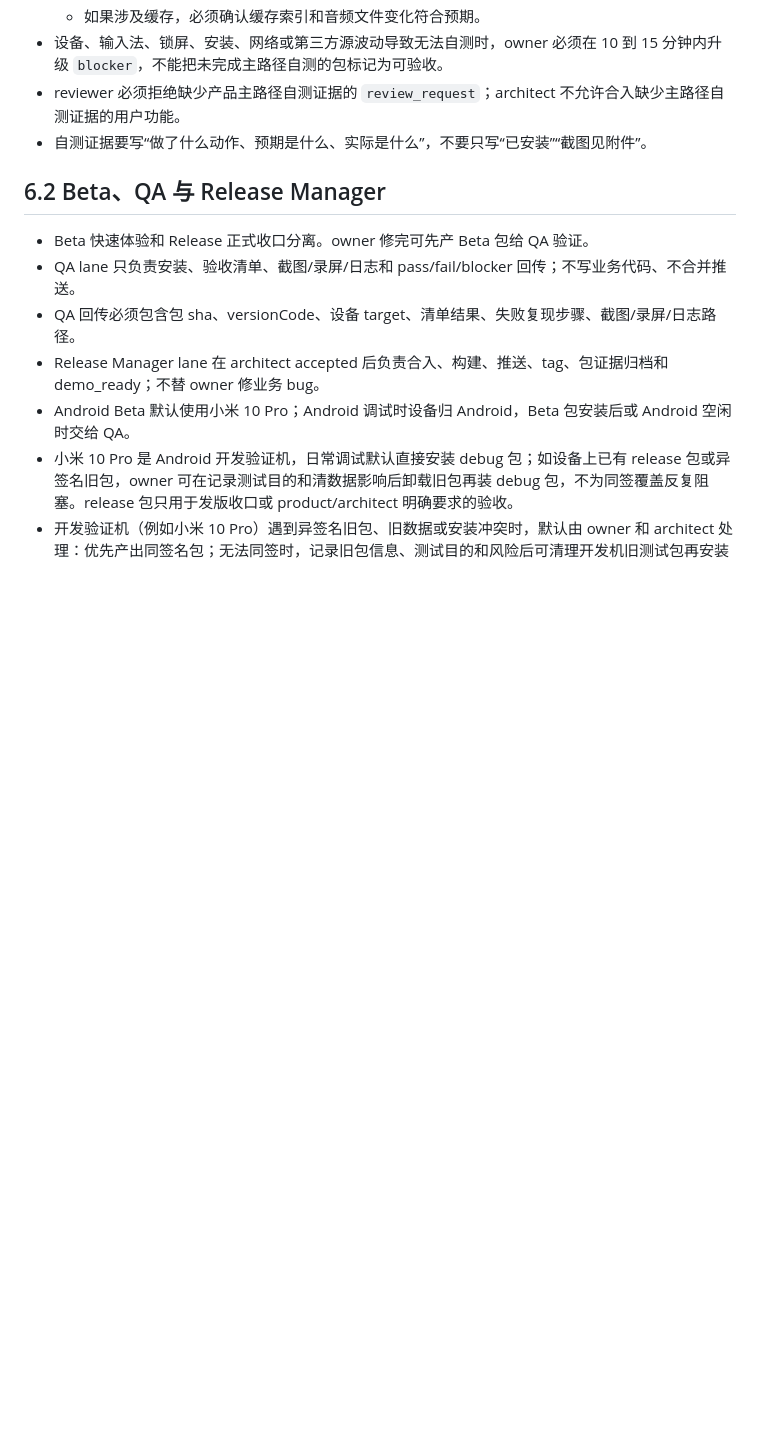
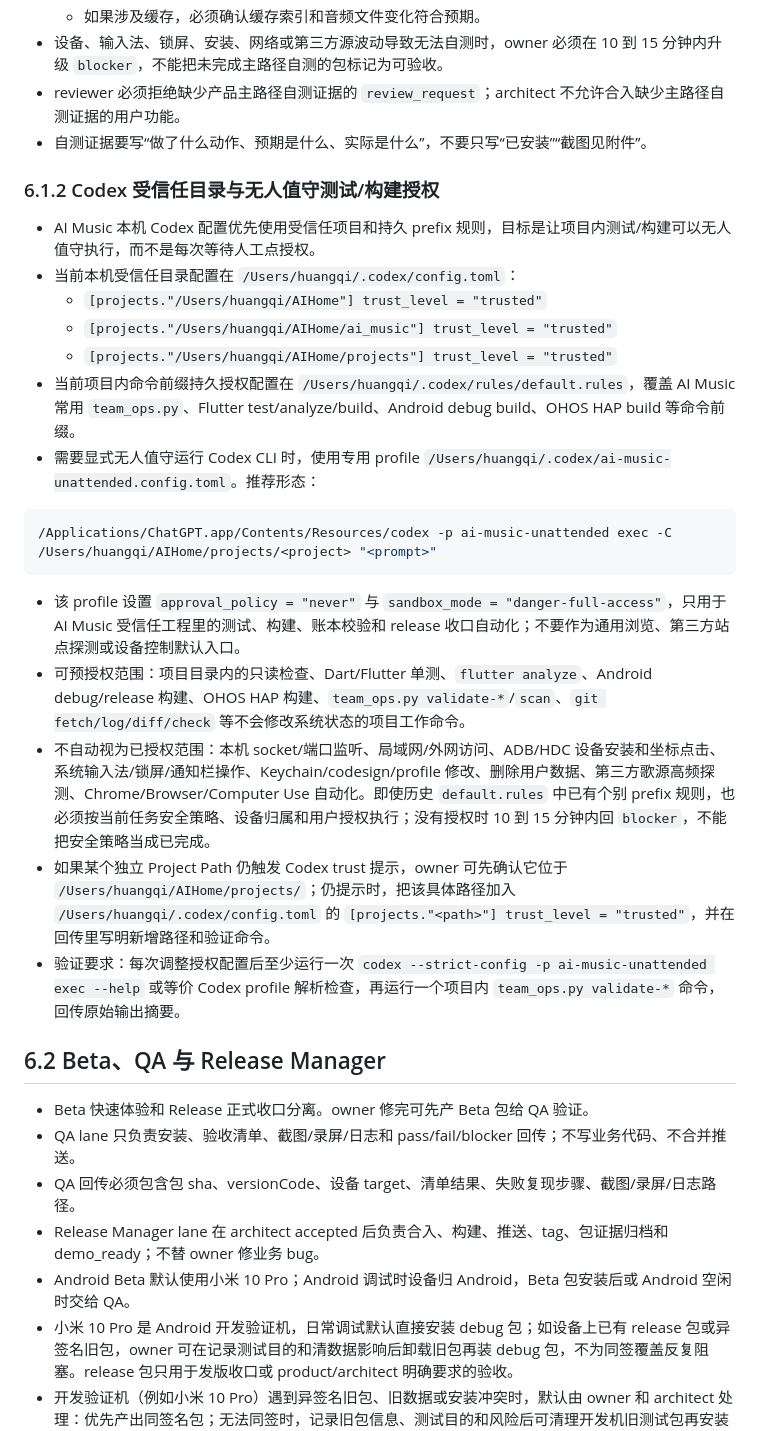
Before and after one commit to qiHuang112/ai_music, a Markdown page: docs/codex_collab/operating-system.md, the part around the change. GitHub-like rendering; blank space fills up the shorter version.

Commit message:
Document AI Music unattended Codex authorization

````diff
--- a/docs/codex_collab/operating-system.md
+++ b/docs/codex_collab/operating-system.md
@@ -134,6 +134,26 @@ python3 docs/codex_collab/tools/team_ops.py scan --root /Users/huangqi/AIHome/ai
 - reviewer 必须拒绝缺少产品主路径自测证据的 `review_request`；architect 不允许合入缺少主路径自测证据的用户功能。
 - 自测证据要写“做了什么动作、预期是什么、实际是什么”，不要只写“已安装”“截图见附件”。
 
+### 6.1.2 Codex 受信任目录与无人值守测试/构建授权
+
+- AI Music 本机 Codex 配置优先使用受信任项目和持久 prefix 规则，目标是让项目内测试/构建可以无人值守执行，而不是每次等待人工点授权。
+- 当前本机受信任目录配置在 `/Users/huangqi/.codex/config.toml`：
+  - `[projects."/Users/huangqi/AIHome"] trust_level = "trusted"`
+  - `[projects."/Users/huangqi/AIHome/ai_music"] trust_level = "trusted"`
+  - `[projects."/Users/huangqi/AIHome/projects"] trust_level = "trusted"`
+- 当前项目内命令前缀持久授权配置在 `/Users/huangqi/.codex/rules/default.rules`，覆盖 AI Music 常用 `team_ops.py`、Flutter test/analyze/build、Android debug build、OHOS HAP build 等命令前缀。
+- 需要显式无人值守运行 Codex CLI 时，使用专用 profile `/Users/huangqi/.codex/ai-music-unattended.config.toml`。推荐形态：
+
+```bash
+/Applications/ChatGPT.app/Contents/Resources/codex -p ai-music-unattended exec -C /Users/huangqi/AIHome/projects/<project> "<prompt>"
+```
+
+- 该 profile 设置 `approval_policy = "never"` 与 `sandbox_mode = "danger-full-access"`，只用于 AI Music 受信任工程里的测试、构建、账本校验和 release 收口自动化；不要作为通用浏览、第三方站点探测或设备控制默认入口。
+- 可预授权范围：项目目录内的只读检查、Dart/Flutter 单测、`flutter analyze`、Android debug/release 构建、OHOS HAP 构建、`team_ops.py validate-*`/`scan`、`git fetch/log/diff/check` 等不会修改系统状态的项目工作命令。
+- 不自动视为已授权范围：本机 socket/端口监听、局域网/外网访问、ADB/HDC 设备安装和坐标点击、系统输入法/锁屏/通知栏操作、Keychain/codesign/profile 修改、删除用户数据、第三方歌源高频探测、Chrome/Browser/Computer Use 自动化。即使历史 `default.rules` 中已有个别 prefix 规则，也必须按当前任务安全策略、设备归属和用户授权执行；没有授权时 10 到 15 分钟内回 `blocker`，不能把安全策略当成已完成。
+- 如果某个独立 Project Path 仍触发 Codex trust 提示，owner 可先确认它位于 `/Users/huangqi/AIHome/projects/`；仍提示时，把该具体路径加入 `/Users/huangqi/.codex/config.toml` 的 `[projects."<path>"] trust_level = "trusted"`，并在回传里写明新增路径和验证命令。
+- 验证要求：每次调整授权配置后至少运行一次 `codex --strict-config -p ai-music-unattended exec --help` 或等价 Codex profile 解析检查，再运行一个项目内 `team_ops.py validate-*` 命令，回传原始输出摘要。
+
 ## 6.2 Beta、QA 与 Release Manager
 
 - Beta 快速体验和 Release 正式收口分离。owner 修完可先产 Beta 包给 QA 验证。
````
Also changed, not shown: 1 other file.
